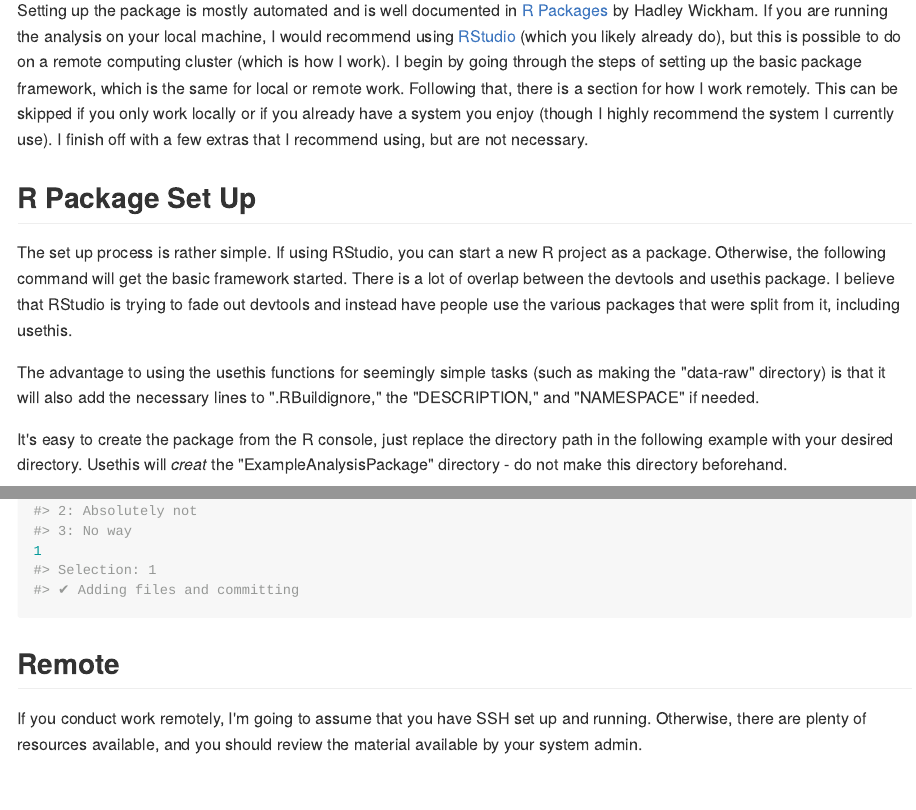
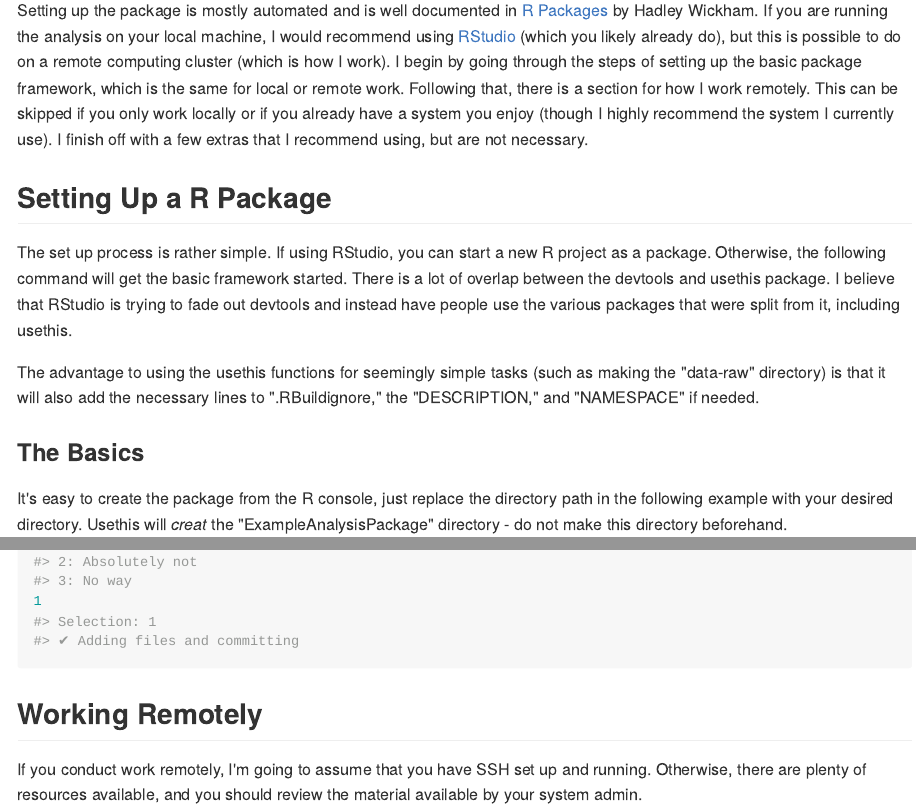
Before and after one commit to jhrcook/package-as-analysis, an R Markdown document (Getting-Started.Rmd): the page in a window 1100 px wide, from 110 px down, and a second part further down, joined at a grey line. The pictures show the output file docs/Getting-Started.md that the author committed with the source, drawn offline in the style of GitHub; long lines of code are wrapped.

Commit message:
minor changes to subheadings

````diff
--- a/Getting-Started.Rmd
+++ b/Getting-Started.Rmd
@@ -2,11 +2,13 @@
 
 Setting up the package is mostly automated and is well documented in [R Packages](https://r-pkgs.org/index.html) by Hadley Wickham. If you are running the analysis on your local machine, I would recommend using [RStudio](https://www.rstudio.com) (which you likely already do), but this is possible to do on a remote computing cluster (which is how I work). I begin by going through the steps of setting up the basic package framework, which is the same for local or remote work. Following that, there is a section for how I work remotely. This can be skipped if you only work locally or if you already have a system you enjoy (though I highly recommend the system I currently use). I finish off with a few extras that I recommend using, but are not necessary.
 
-## R Package Set Up
+## Setting Up a R Package
 
 The set up process is rather simple. If using RStudio, you can start a new R project as a package. Otherwise, the following command will get the basic framework started. There is a lot of overlap between the devtools and usethis package. I believe that RStudio is trying to fade out devtools and instead have people use the various packages that were split from it, including usethis.
 
 The advantage to using the usethis functions for seemingly simple tasks (such as making the "data-raw" directory) is that it will also add the necessary lines to ".RBuildignore," the "DESCRIPTION," and "NAMESPACE" if needed.
+
+### The Basics
 
 It's easy to create the package from the R console, just replace the directory path in the following example with your desired directory. Usethis will *creat* the "ExampleAnalysisPackage" directory - do not make this directory beforehand.
 
@@ -104,7 +106,7 @@ usethis::use_git()
 #> ✔ Adding files and committing
 ```
 
-## Remote
+## Working Remotely
 
 If you conduct work remotely, I'm going to assume that you have SSH set up and running. Otherwise, there are plenty of resources available, and you should review the material available by your system admin.
 
````
Also changed, not shown: docs/Getting-Started.md, docs/package-as-analysis.tex, docs/search_index.json, 7 other files.
